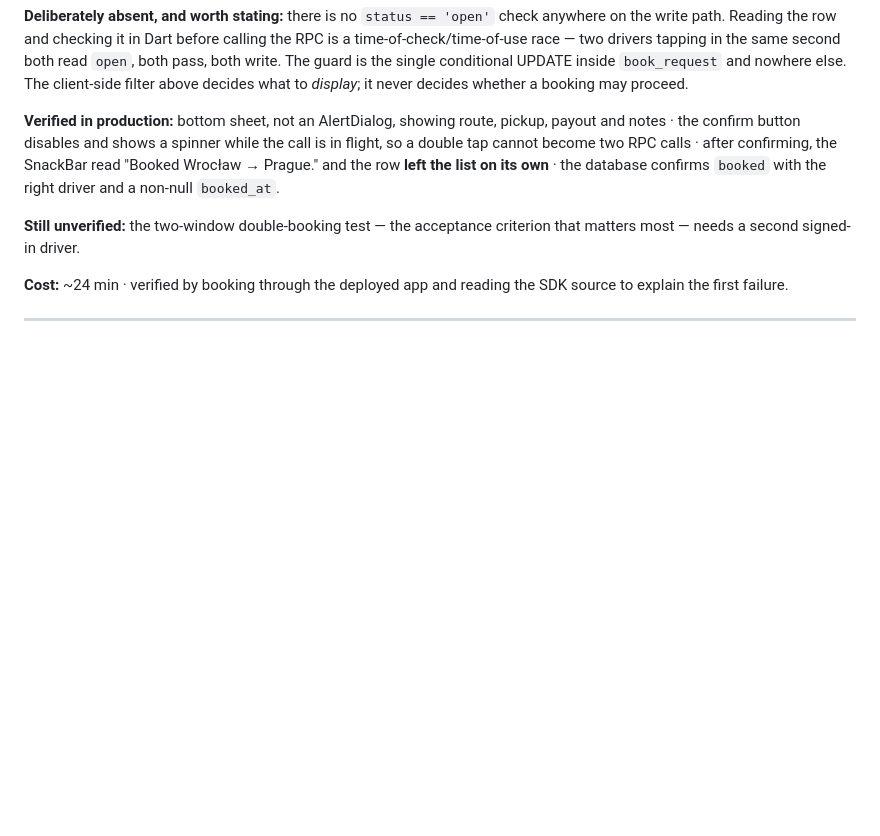
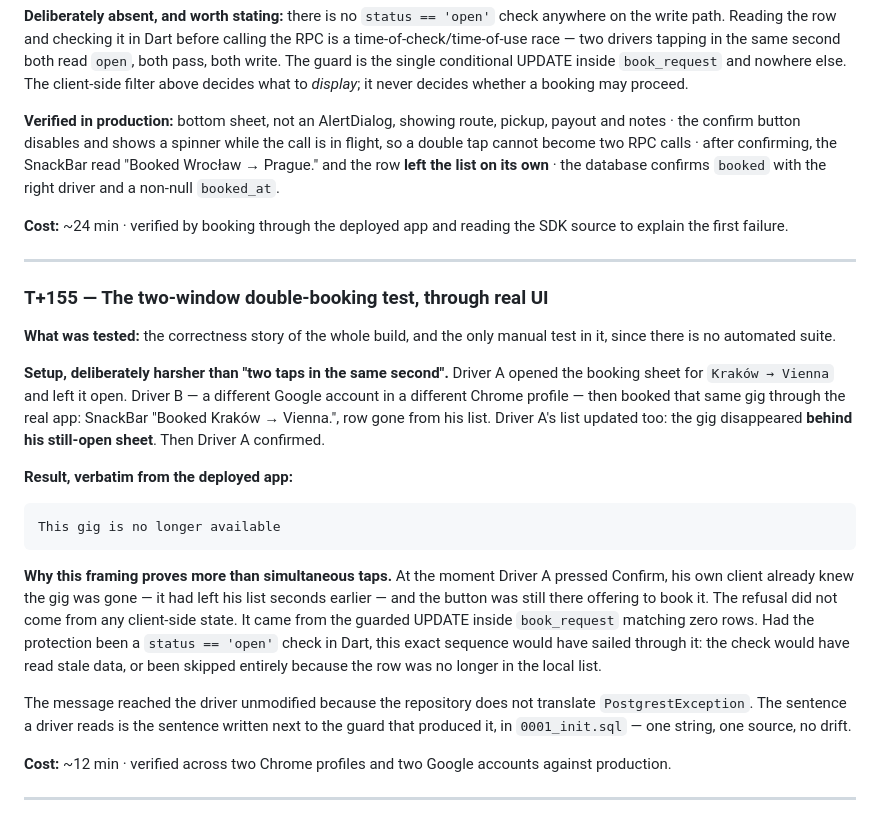
Before and after one commit to Bart-Grace/flovi-relocations, a Markdown page: docs/DECISIONS.md, the part around the change. GitHub-like rendering; blank space fills up the shorter version.

Commit message:
docs: record the two-window double-booking test
Driver A held the booking sheet open while Driver B - a different Google
account in a different Chrome profile - booked the same gig through the real
app. Driver A then confirmed and received, verbatim:

  This gig is no longer available

Harsher than two simultaneous taps: at the moment A pressed Confirm his own
client already knew the gig was gone, and the button was still offering it.
The refusal came from the guarded UPDATE matching zero rows, not from any
client state - which is exactly what a Dart-side status check would have
failed to do.

````diff
--- a/docs/DECISIONS.md
+++ b/docs/DECISIONS.md
@@ -488,10 +488,38 @@ confirm button disables and shows a spinner while the call is in flight, so a do
 RPC calls · after confirming, the SnackBar read "Booked Wrocław → Prague." and the row **left the list on
 its own** · the database confirms `booked` with the right driver and a non-null `booked_at`.
 
-**Still unverified:** the two-window double-booking test — the acceptance criterion that matters most —
-needs a second signed-in driver.
-
 **Cost:** ~24 min · verified by booking through the deployed app and reading the SDK source to explain the
 first failure.
 
 ---
+
+### T+155 — The two-window double-booking test, through real UI
+
+**What was tested:** the correctness story of the whole build, and the only manual test in it, since there
+is no automated suite.
+
+**Setup, deliberately harsher than "two taps in the same second".** Driver A opened the booking sheet for
+`Kraków → Vienna` and left it open. Driver B — a different Google account in a different Chrome profile —
+then booked that same gig through the real app: SnackBar "Booked Kraków → Vienna.", row gone from his list.
+Driver A's list updated too: the gig disappeared **behind his still-open sheet**. Then Driver A confirmed.
+
+**Result, verbatim from the deployed app:**
+
+```
+This gig is no longer available
+```
+
+**Why this framing proves more than simultaneous taps.** At the moment Driver A pressed Confirm, his own
+client already knew the gig was gone — it had left his list seconds earlier — and the button was still
+there offering to book it. The refusal did not come from any client-side state. It came from the guarded
+UPDATE inside `book_request` matching zero rows. Had the protection been a `status == 'open'` check in Dart,
+this exact sequence would have sailed through it: the check would have read stale data, or been skipped
+entirely because the row was no longer in the local list.
+
+The message reached the driver unmodified because the repository does not translate `PostgrestException`.
+The sentence a driver reads is the sentence written next to the guard that produced it, in
+`0001_init.sql` — one string, one source, no drift.
+
+**Cost:** ~12 min · verified across two Chrome profiles and two Google accounts against production.
+
+---
````
